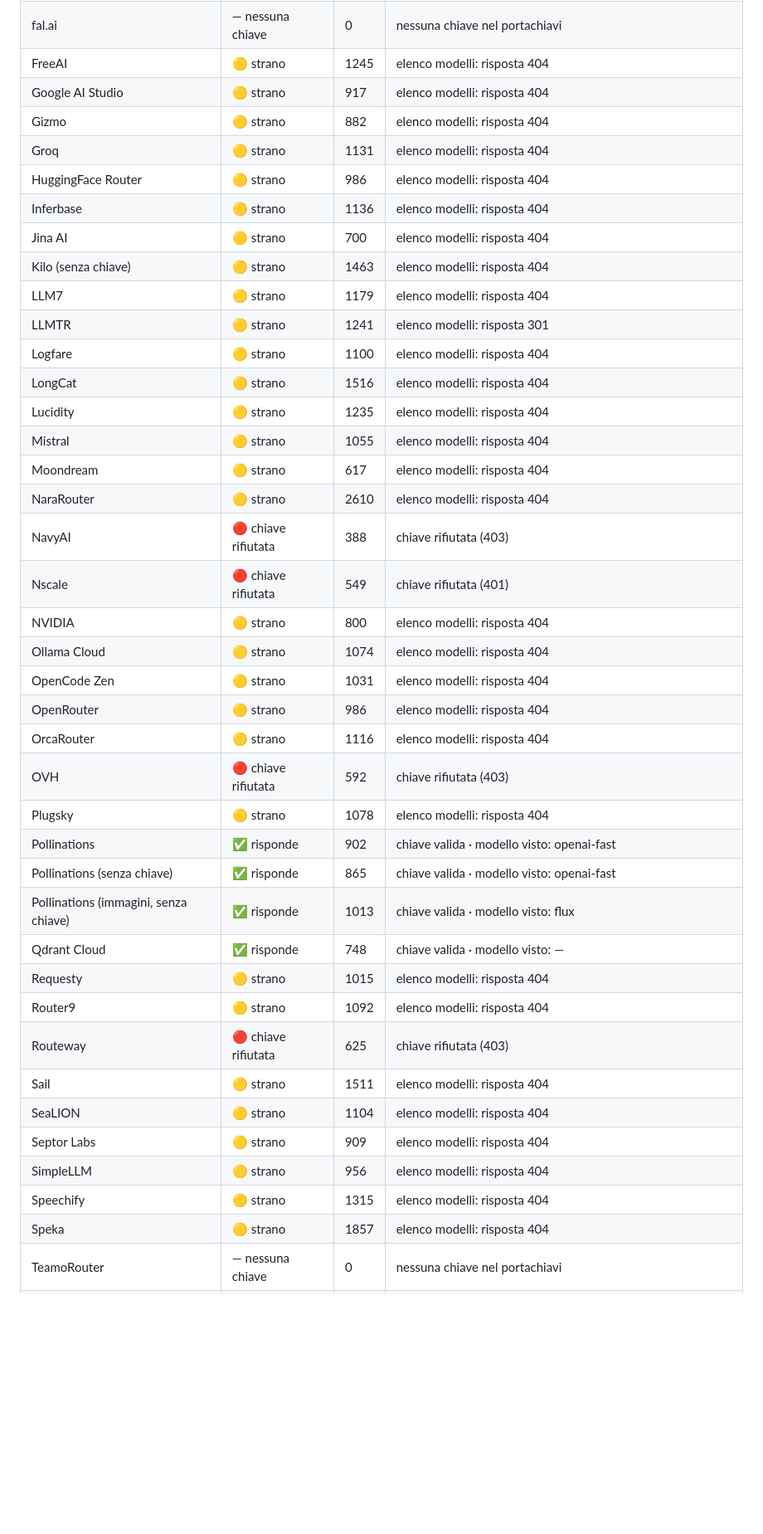
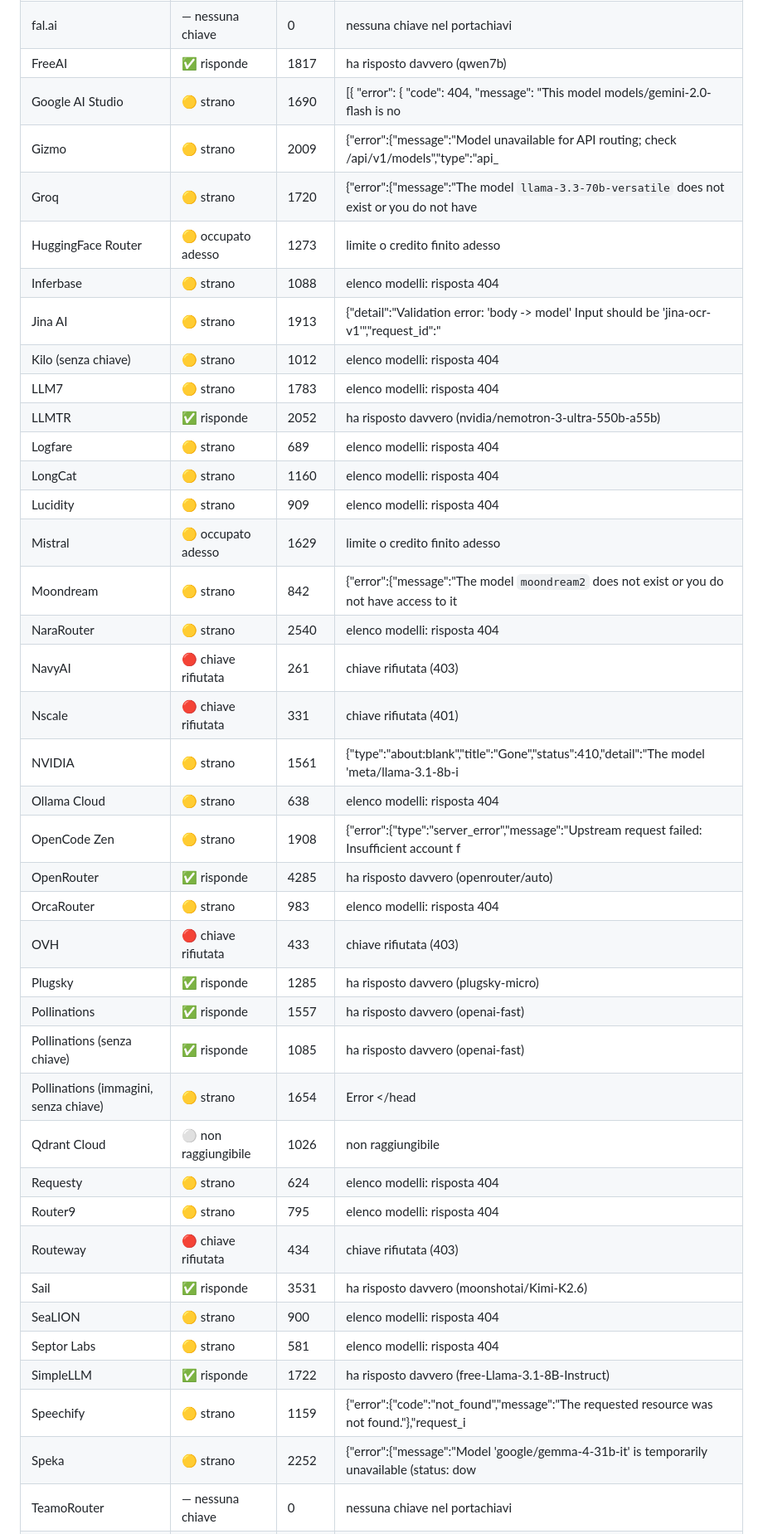
Before and after one commit to bomberr91/posta, a Markdown page: dal_pc/appello_chiavi.md, the part around one of its changes. Shown at 83% size. GitHub-like rendering; blank space fills up the shorter version.

Commit message:
postino 01/11 23:27

```diff
--- a/dal_pc/appello_chiavi.md
+++ b/dal_pc/appello_chiavi.md
@@ -22,40 +22,40 @@ Chiavi provate: 62
 | fal.ai | — nessuna chiave | 0 | nessuna chiave nel portachiavi |
-| FreeAI | 🟡 strano | 1245 | elenco modelli: risposta 404 |
-| Google AI Studio | 🟡 strano | 917 | elenco modelli: risposta 404 |
-| Gizmo | 🟡 strano | 882 | elenco modelli: risposta 404 |
-| Groq | 🟡 strano | 1131 | elenco modelli: risposta 404 |
-| HuggingFace Router | 🟡 strano | 986 | elenco modelli: risposta 404 |
-| Inferbase | 🟡 strano | 1136 | elenco modelli: risposta 404 |
-| Jina AI | 🟡 strano | 700 | elenco modelli: risposta 404 |
-| Kilo (senza chiave) | 🟡 strano | 1463 | elenco modelli: risposta 404 |
-| LLM7 | 🟡 strano | 1179 | elenco modelli: risposta 404 |
-| LLMTR | 🟡 strano | 1241 | elenco modelli: risposta 301 |
-| Logfare | 🟡 strano | 1100 | elenco modelli: risposta 404 |
-| LongCat | 🟡 strano | 1516 | elenco modelli: risposta 404 |
-| Lucidity | 🟡 strano | 1235 | elenco modelli: risposta 404 |
-| Mistral | 🟡 strano | 1055 | elenco modelli: risposta 404 |
-| Moondream | 🟡 strano | 617 | elenco modelli: risposta 404 |
-| NaraRouter | 🟡 strano | 2610 | elenco modelli: risposta 404 |
-| NavyAI | 🔴 chiave rifiutata | 388 | chiave rifiutata (403) |
-| Nscale | 🔴 chiave rifiutata | 549 | chiave rifiutata (401) |
-| NVIDIA | 🟡 strano | 800 | elenco modelli: risposta 404 |
-| Ollama Cloud | 🟡 strano | 1074 | elenco modelli: risposta 404 |
-| OpenCode Zen | 🟡 strano | 1031 | elenco modelli: risposta 404 |
-| OpenRouter | 🟡 strano | 986 | elenco modelli: risposta 404 |
-| OrcaRouter | 🟡 strano | 1116 | elenco modelli: risposta 404 |
-| OVH | 🔴 chiave rifiutata | 592 | chiave rifiutata (403) |
-| Plugsky | 🟡 strano | 1078 | elenco modelli: risposta 404 |
-| Pollinations | ✅ risponde | 902 | chiave valida · modello visto: openai-fast |
-| Pollinations (senza chiave) | ✅ risponde | 865 | chiave valida · modello visto: openai-fast |
-| Pollinations (immagini, senza chiave) | ✅ risponde | 1013 | chiave valida · modello visto: flux |
-| Qdrant Cloud | ✅ risponde | 748 | chiave valida · modello visto: — |
-| Requesty | 🟡 strano | 1015 | elenco modelli: risposta 404 |
-| Router9 | 🟡 strano | 1092 | elenco modelli: risposta 404 |
-| Routeway | 🔴 chiave rifiutata | 625 | chiave rifiutata (403) |
-| Sail | 🟡 strano | 1511 | elenco modelli: risposta 404 |
-| SeaLION | 🟡 strano | 1104 | elenco modelli: risposta 404 |
-| Septor Labs | 🟡 strano | 909 | elenco modelli: risposta 404 |
-| SimpleLLM | 🟡 strano | 956 | elenco modelli: risposta 404 |
-| Speechify | 🟡 strano | 1315 | elenco modelli: risposta 404 |
-| Speka | 🟡 strano | 1857 | elenco modelli: risposta 404 |
+| FreeAI | ✅ risponde | 1817 | ha risposto davvero (qwen7b) |
+| Google AI Studio | 🟡 strano | 1690 | [{   "error": {     "code": 404,     "message": "This model models/gemini-2.0-flash is no  |
+| Gizmo | 🟡 strano | 2009 | {"error":{"message":"Model unavailable for API routing; check /api/v1/models","type":"api_ |
+| Groq | 🟡 strano | 1720 | {"error":{"message":"The model `llama-3.3-70b-versatile` does not exist or you do not have |
+| HuggingFace Router | 🟡 occupato adesso | 1273 | limite o credito finito adesso |
+| Inferbase | 🟡 strano | 1088 | elenco modelli: risposta 404 |
+| Jina AI | 🟡 strano | 1913 | {"detail":"Validation error: 'body -> model' Input should be 'jina-ocr-v1'","request_id":" |
+| Kilo (senza chiave) | 🟡 strano | 1012 | elenco modelli: risposta 404 |
+| LLM7 | 🟡 strano | 1783 | elenco modelli: risposta 404 |
+| LLMTR | ✅ risponde | 2052 | ha risposto davvero (nvidia/nemotron-3-ultra-550b-a55b) |
+| Logfare | 🟡 strano | 689 | elenco modelli: risposta 404 |
+| LongCat | 🟡 strano | 1160 | elenco modelli: risposta 404 |
+| Lucidity | 🟡 strano | 909 | elenco modelli: risposta 404 |
+| Mistral | 🟡 occupato adesso | 1629 | limite o credito finito adesso |
+| Moondream | 🟡 strano | 842 | {"error":{"message":"The model `moondream2` does not exist or you do not have access to it |
+| NaraRouter | 🟡 strano | 2540 | elenco modelli: risposta 404 |
+| NavyAI | 🔴 chiave rifiutata | 261 | chiave rifiutata (403) |
+| Nscale | 🔴 chiave rifiutata | 331 | chiave rifiutata (401) |
+| NVIDIA | 🟡 strano | 1561 | {"type":"about:blank","title":"Gone","status":410,"detail":"The model 'meta/llama-3.1-8b-i |
+| Ollama Cloud | 🟡 strano | 638 | elenco modelli: risposta 404 |
+| OpenCode Zen | 🟡 strano | 1908 | {"error":{"type":"server_error","message":"Upstream request failed: Insufficient account f |
+| OpenRouter | ✅ risponde | 4285 | ha risposto davvero (openrouter/auto) |
+| OrcaRouter | 🟡 strano | 983 | elenco modelli: risposta 404 |
+| OVH | 🔴 chiave rifiutata | 433 | chiave rifiutata (403) |
+| Plugsky | ✅ risponde | 1285 | ha risposto davvero (plugsky-micro) |
+| Pollinations | ✅ risponde | 1557 | ha risposto davvero (openai-fast) |
+| Pollinations (senza chiave) | ✅ risponde | 1085 | ha risposto davvero (openai-fast) |
+| Pollinations (immagini, senza chiave) | 🟡 strano | 1654 | <!DOCTYPE html> <html lang="en"> <head> <meta charset="utf-8"> <title>Error</title> </head |
+| Qdrant Cloud | ⚪ non raggiungibile | 1026 | non raggiungibile |
+| Requesty | 🟡 strano | 624 | elenco modelli: risposta 404 |
+| Router9 | 🟡 strano | 795 | elenco modelli: risposta 404 |
+| Routeway | 🔴 chiave rifiutata | 434 | chiave rifiutata (403) |
+| Sail | ✅ risponde | 3531 | ha risposto davvero (moonshotai/Kimi-K2.6) |
+| SeaLION | 🟡 strano | 900 | elenco modelli: risposta 404 |
+| Septor Labs | 🟡 strano | 581 | elenco modelli: risposta 404 |
+| SimpleLLM | ✅ risponde | 1722 | ha risposto davvero (free-Llama-3.1-8B-Instruct) |
+| Speechify | 🟡 strano | 1159 | {"error":{"code":"not_found","message":"The requested resource was not found."},"request_i |
+| Speka | 🟡 strano | 2252 | {"error":{"message":"Model 'google/gemma-4-31b-it' is temporarily unavailable (status: dow |
 | TeamoRouter | — nessuna chiave | 0 | nessuna chiave nel portachiavi |
```
Also changed, not shown: other parts of dal_pc/appello_chiavi.md (+22 -22 lines).
